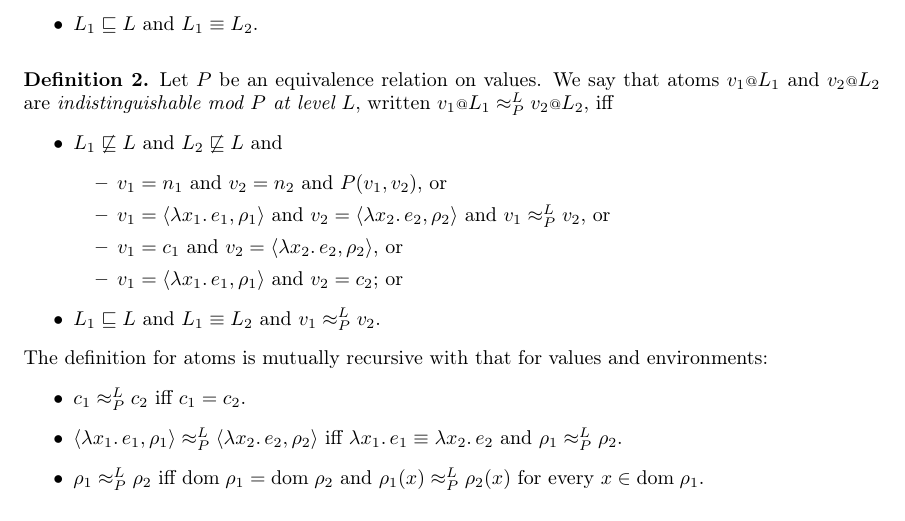
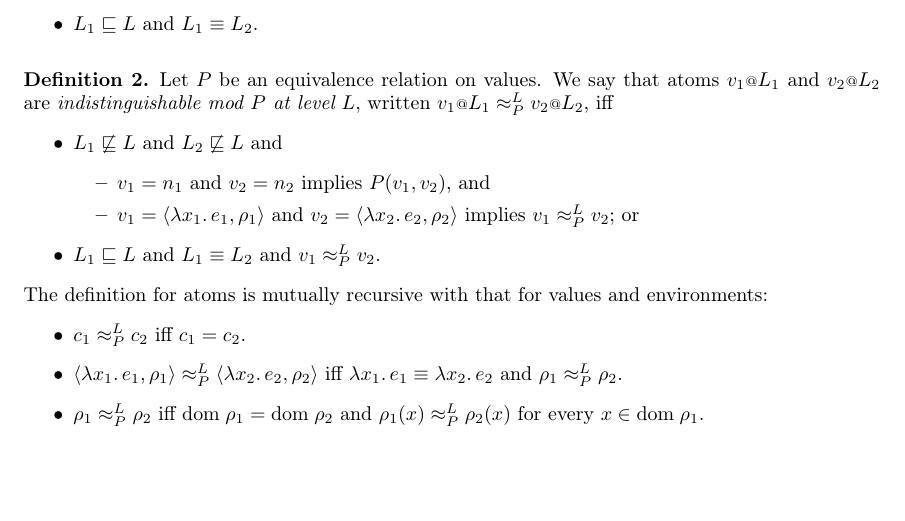
Before and after one commit to esilkensen/auth, a LaTeX document (notes-full.tex): part of page 1 of 2, cut so that both start at the same text, the shorter picture padded with empty space. Compiled offline with pdfLaTeX.

Commit message:
removing totality assumption

```diff
--- a/notes-full.tex
+++ b/notes-full.tex
@@ -101,16 +101,16 @@ $\mathcal{M}$.
     \begin{itemize}
     \item
       $v_1 = n_1$ and
-      $v_2 = n_2$ and
-      $P(v_1, v_2)$, or
+      $v_2 = n_2$ implies
+      $P(v_1, v_2)$, and
     \item
       $v_1 = \langle{\lambda{x_1}.\, e_1, \rho_1\rangle}$ and
-      $v_2 = \langle{\lambda{x_2}.\, e_2, \rho_2\rangle}$ and
-      $v_1 \approx^{L}_{P} v_2$, or
-    \item
-      $v_1 = c_1$ and $v_2 = \langle{\lambda{x_2}.\, e_2, \rho_2\rangle}$, or
-    \item
-      $v_1 = \langle{\lambda{x_1}.\, e_1, \rho_1\rangle}$ and $v_2 = c_2$; or
+      $v_2 = \langle{\lambda{x_2}.\, e_2, \rho_2\rangle}$ implies
+      $v_1 \approx^{L}_{P} v_2$; or
+    % \item
+    %   $v_1 = c_1$ and $v_2 = \langle{\lambda{x_2}.\, e_2, \rho_2\rangle}$, or
+    % \item
+    %   $v_1 = \langle{\lambda{x_1}.\, e_1, \rho_1\rangle}$ and $v_2 = c_2$; or
     \end{itemize}
   \item
     $L_1 \sqsubseteq L$ and $L_1 \equiv L_2$ and $v_1 \approx^{L}_{P} v_2$.
```
